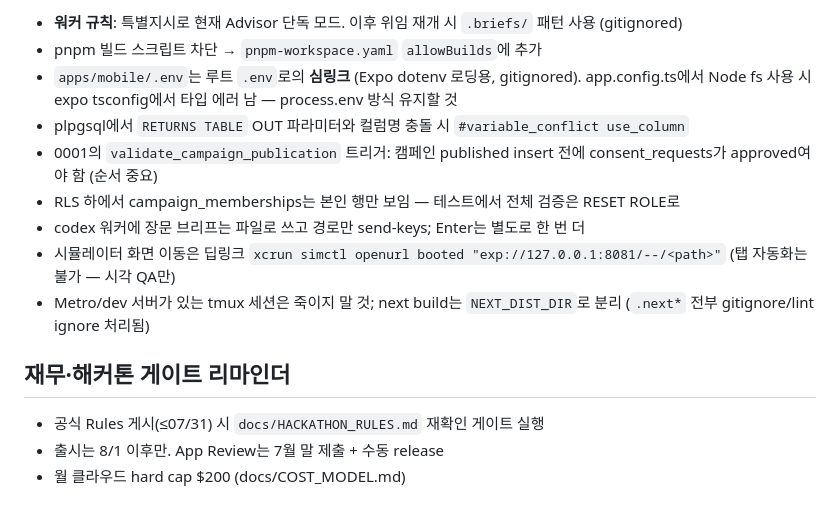
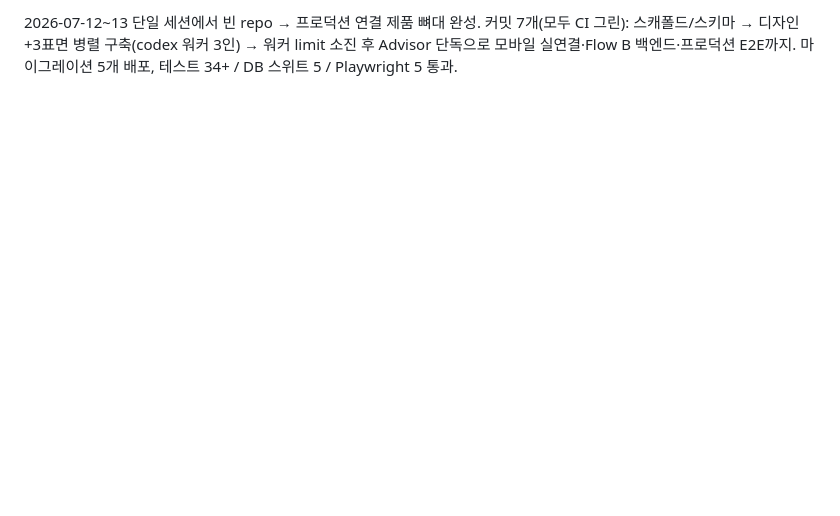
Before and after one commit to wwdbsh/friendword, a Markdown page: docs/SESSION_HANDOFF.md, the part around one of its changes. Rendered like a GitHub page; blank space fills up the shorter version.

```diff
--- a/docs/SESSION_HANDOFF.md
+++ b/docs/SESSION_HANDOFF.md
@@ -52,16 +58,2 @@ submit 경로 8단계 / consent 여정 7단계 모두 통과 이력 있음. 패
 
-- **워커 규칙**: 특별지시로 현재 Advisor 단독 모드. 이후 위임 재개 시 `.briefs/` 패턴 사용 (gitignored)
-- pnpm 빌드 스크립트 차단 → `pnpm-workspace.yaml` `allowBuilds`에 추가
-- `apps/mobile/.env`는 루트 `.env`로의 **심링크** (Expo dotenv 로딩용, gitignored). app.config.ts에서 Node fs 사용 시 expo tsconfig에서 타입 에러 남 — process.env 방식 유지할 것
-- plpgsql에서 `RETURNS TABLE` OUT 파라미터와 컬럼명 충돌 시 `#variable_conflict use_column`
-- 0001의 `validate_campaign_publication` 트리거: 캠페인 published insert 전에 consent_requests가 approved여야 함 (순서 중요)
-- RLS 하에서 campaign_memberships는 본인 행만 보임 — 테스트에서 전체 검증은 RESET ROLE로
-- codex 워커에 장문 브리프는 파일로 쓰고 경로만 send-keys; Enter는 별도로 한 번 더
-- 시뮬레이터 화면 이동은 딥링크 `xcrun simctl openurl booted "exp://127.0.0.1:8081/--/<path>"` (탭 자동화는 불가 — 시각 QA만)
-- Metro/dev 서버가 있는 tmux 세션은 죽이지 말 것; next build는 `NEXT_DIST_DIR`로 분리 (`.next*` 전부 gitignore/lint ignore 처리됨)
-
-## 재무·해커톤 게이트 리마인더
-
-- 공식 Rules 게시(≤07/31) 시 `docs/HACKATHON_RULES.md` 재확인 게이트 실행
-- 출시는 8/1 이후만. App Review는 7월 말 제출 + 수동 release
-- 월 클라우드 hard cap $200 (docs/COST_MODEL.md)
+2026-07-12~13 단일 세션에서 빈 repo → 프로덕션 연결 제품 뼈대 완성. 커밋 7개(모두 CI 그린): 스캐폴드/스키마 → 디자인+3표면 병렬 구축(codex 워커 3인) → 워커 limit 소진 후 Advisor 단독으로 모바일 실연결·Flow B 백엔드·프로덕션 E2E까지. 마이그레이션 5개 배포, 테스트 34+ / DB 스위트 5 / Playwright 5 통과.
```
Also changed, not shown: other parts of docs/SESSION_HANDOFF.md (+43 -37 lines).
